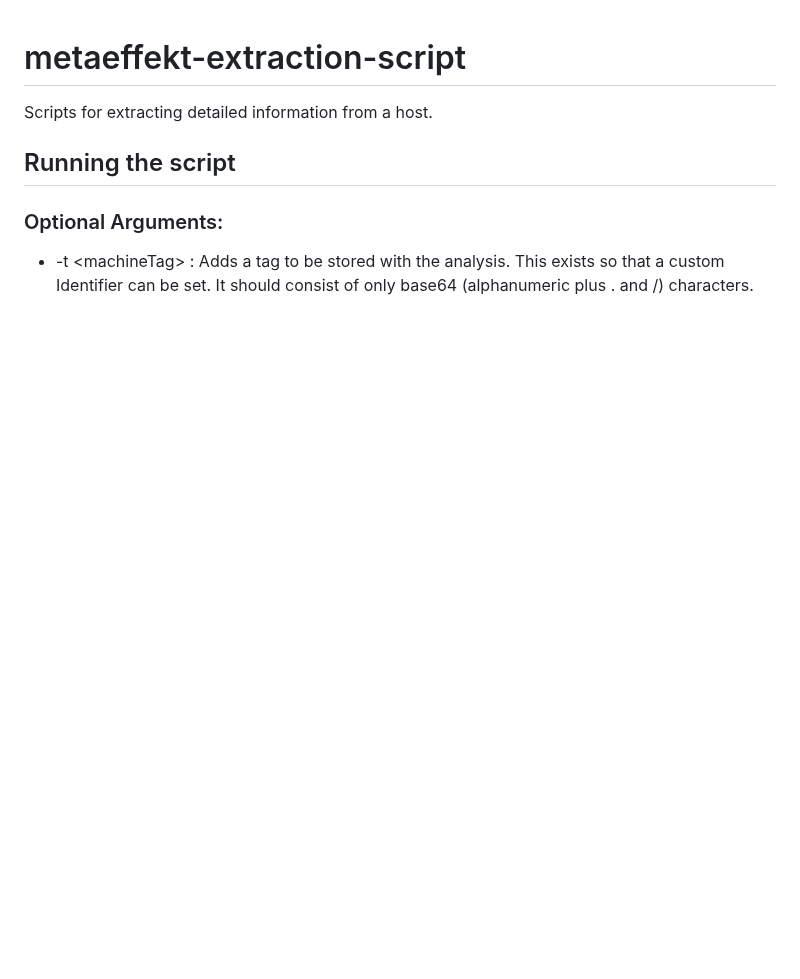
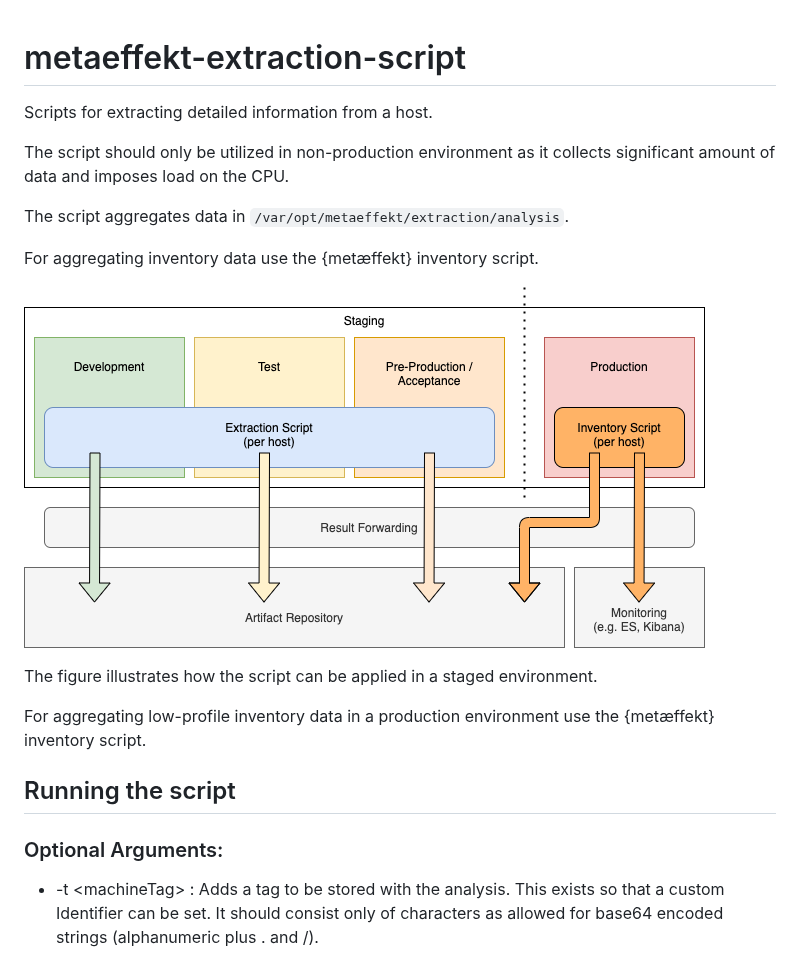
Before and after one commit to org-metaeffekt/metaeffekt-extraction-script, a Markdown page: README.md, the part around the change. Drawn GitHub-style; pictures changed too: doc/overview.png (added); blank space fills up the shorter version.

Commit message:
Review and additional documentation

```diff
--- a/README.md
+++ b/README.md
@@ -1,10 +1,23 @@
 # metaeffekt-extraction-script
 Scripts for extracting detailed information from a host.
 
+The script should only be utilized in non-production environment as it collects
+significant amount of data and imposes load on the CPU.
 
+The script aggregates data in ``/var/opt/metaeffekt/extraction/analysis``.
+
+For aggregating inventory data use the {metæffekt} inventory script.
+
+![Alt](doc/overview.png)
+
+The figure illustrates how the script can be applied in a staged environment.
+
+For aggregating low-profile inventory data in a production environment use the
+{metæffekt} inventory script.
 
 ## Running the script
 ### Optional Arguments:
 - \-t \<machineTag\> : Adds a tag to be stored with the analysis.
   This exists so that a custom Identifier can be set.
-  It should consist of only base64 (alphanumeric plus . and /) characters.
+  It should consist only of characters as allowed for base64 encoded strings
+  (alphanumeric plus . and /).
```
Also changed, not shown: 3 other files.
